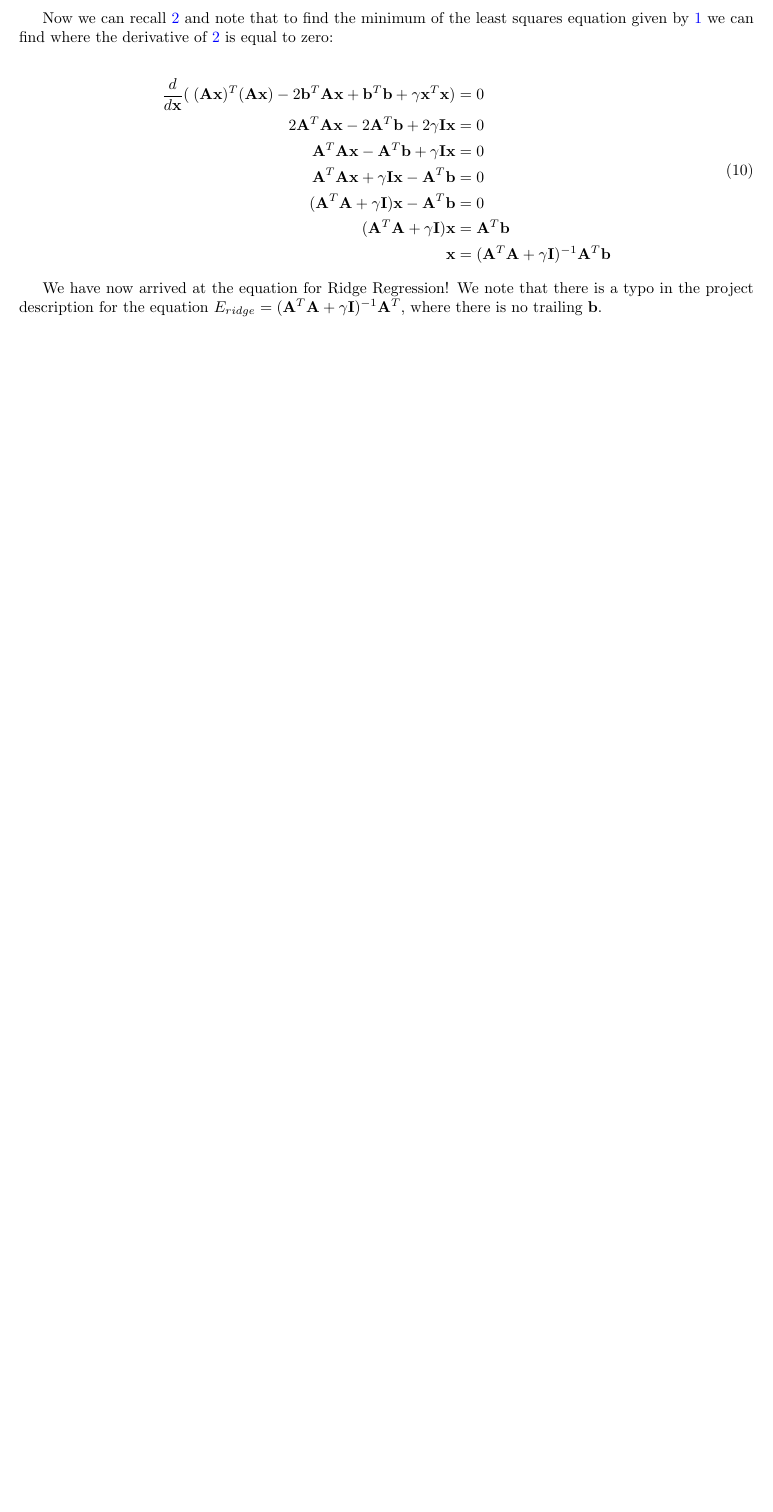
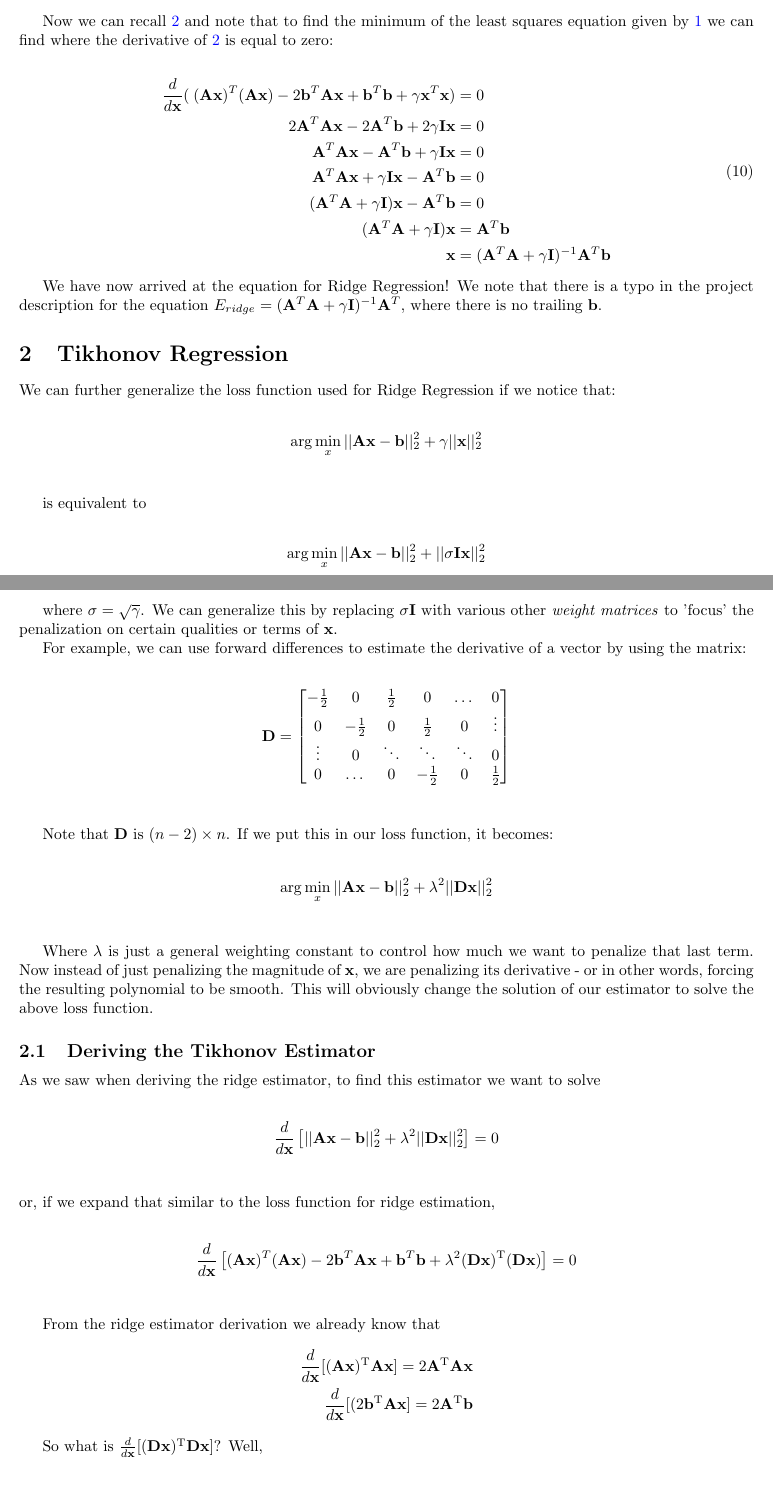
Before and after one commit to yyexela/APPM4600_Project, a LaTeX document (Writeups/Project.tex): part of page 4 of 4 before the commit and two parts of pages 4 and 5 of 8 after it, the two joined at a grey line, cut so that both start at the same text, the shorter picture padded with empty space. Compiled offline with pdfLaTeX.

Commit message:
finished tikhonov derivation

```diff
--- a/Writeups/Project.tex
+++ b/Writeups/Project.tex
@@ -30,6 +30,7 @@
 \newcommand{\A}{\mathbf{A}}
 \newcommand{\B}{\mathbf{b}} % \b already defined
 \newcommand{\I}{\mathbf{I}}
+\newcommand{\D}{\mathbf{D}}
 
 \begin{document}
 
@@ -381,3 +382,83 @@ Now we can recall \ref{eqn:rls_prod} and note that to find the minimum of the le
 
 We have now arrived at the equation for Ridge Regression! We note that there is a typo in the project description for the equation $E_{ridge}=( \A ^T \A + \gamma \I )^{-1} \A ^T$, where there is no trailing $\B$.
 
+\section{Tikhonov Regression}
+We can further generalize the loss function used for Ridge Regression if we notice that:
+
+
+\begin{align*}
+\arg \min_{x} ||\A\x-\B||_{2}^{2} + \gamma||\x||_{2}^{2} \\
+\end{align*}
+
+
+is equivalent to
+
+
+\begin{align*}
+\arg \min_{x} ||\A\x-\B||_{2}^{2} + ||\sigma \I \x||_{2}^{2} \\
+\end{align*}
+
+where $\sigma = \sqrt{\gamma}$. We can generalize this by replacing $\sigma \I $ with various other \emph{weight matrices} to 'focus' the penalization on certain qualities or terms of $\x$.
+
+For example, we can use forward differences to estimate the derivative of a vector by using the matrix:
+
+\begin{align*}
+  \D = \begin{bmatrix}
+    -\frac{1}{2} & 0 & \frac{1}{2} & 0 & \dots & 0 \\
+    0 & -\frac{1}{2} & 0 & \frac{1}{2} & 0 & \vdots \\
+    \vdots & 0 & \ddots & \ddots & \ddots & 0 \\
+    0 & \dots & 0 & -\frac{1}{2} & 0 & \frac{1}{2} \\
+  \end{bmatrix}\\
+\end{align*}
+
+Note that $\D$ is $(n-2) \times n $. If we put this in our loss function, it becomes:
+
+\begin{align*}
+\arg \min_{x} ||\A\x-\B||_{2}^{2} + \lambda^2||\D \x||_{2}^{2} \\
+\end{align*}
+
+Where $\lambda$ is just a general weighting constant to control how much we want to penalize that last term. Now instead of just penalizing the magnitude of $\x$, we are penalizing its derivative - or in other words, forcing the resulting polynomial to be smooth. This will obviously change the solution of our estimator to solve the above loss function.
+
+
+\subsection{Deriving the Tikhonov Estimator}
+
+As we saw when deriving the ridge estimator, to find this estimator we want to solve
+
+\begin{align*}
+\frac{d}{d\x} \left[ ||\A\x-\B||_{2}^{2} + \lambda^2||\D \x||_{2}^{2} \right] = 0 \\
+\end{align*}
+or, if we expand that similar to the loss function for ridge estimation,
+
+\begin{align*}
+\frac{d}{d\x} \left[ (\A\x)^T(\A\x) -2 \B^T \A\x + \B^T \B + \lambda^2(\D\x)^{\textrm{T}}(\D\x) \right] = 0 \\
+\end{align*}
+
+From the ridge estimator derivation we already know that
+\begin{align*}
+\frac{d}{d\x} [ (\A\x)^{\textrm{T}} \A\x ] = 2\A^{\textrm{T}}\A\x \\
+\frac{d}{d\x} [ (2\B^{\textrm{T}} \A\x ] = 2\A^{\textrm{T}}\B
+\end{align*}
+
+So what is $\frac{d}{d\x} [ (\D\x)^{\textrm{T}}\D\x ] $? Well,
+
+\begin{align*}
+  \D\x &= \begin{bmatrix}
+    -\frac{1}{2} & 0 & \frac{1}{2} & 0 & \dots & 0 \\
+    0 & -\frac{1}{2} & 0 & \frac{1}{2} & 0 & \vdots \\
+    \vdots & 0 & \ddots & \ddots & \ddots & 0 \\
+    0 & \dots & 0 & -\frac{1}{2} & 0 & \frac{1}{2} \\
+  \end{bmatrix}
+  \begin{bmatrix}
+  a_0 \\
+  a_1 \\
+  \vdots \\
+  a_n
+  \end{bmatrix} \\\\
+  &= \frac{1}{2}\begin{bmatrix}
+  a_2 - a_0 \\
+  a_3 - a_1 \\
+  a_4 - a_2 \\
+  \vdots \\
+  a_n - a_{n-2}
+  \end{bmatrix}
+\end{align*}
```
Also changed, not shown: Writeups/Project.pdf, Writeups/Project.tex (103 more changed lines).
